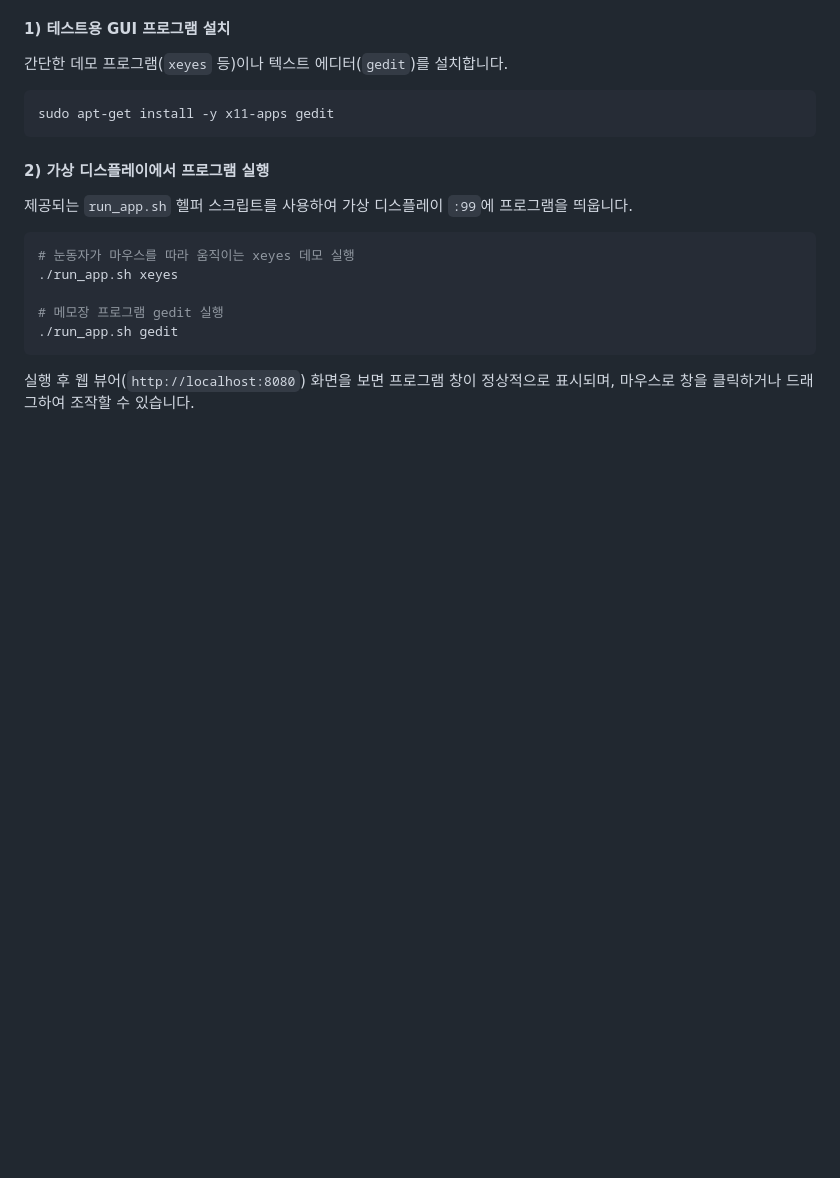
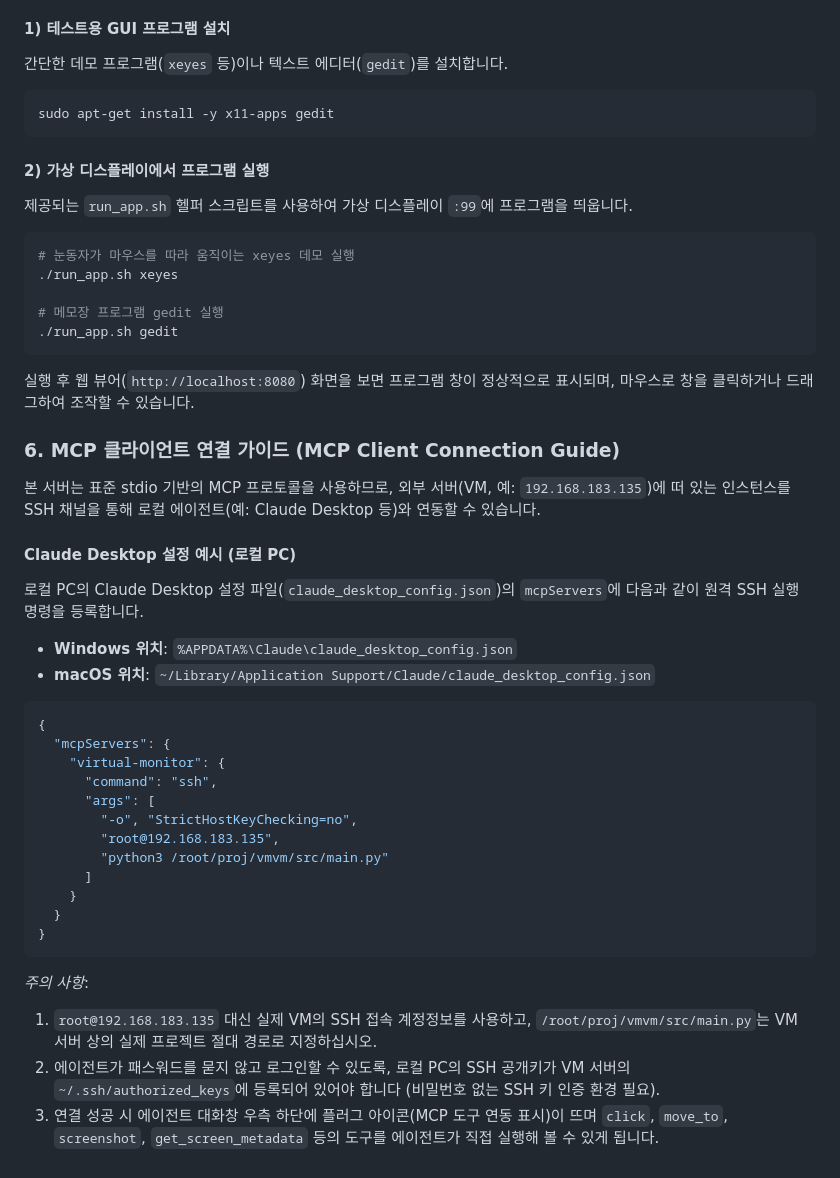
Before and after one commit to HLe4s-kaist/vm-mcp, a Markdown page: README.md, the part around the change. GitHub-like rendering; blank space fills up the shorter version.

Commit message:
docs: add MCP Client Connection Guide using SSH stdio to README.md

````diff
--- a/README.md
+++ b/README.md
@@ -82,3 +82,32 @@ sudo apt-get install -y x11-apps gedit
 ./run_app.sh gedit
 ```
 실행 후 웹 뷰어(`http://localhost:8080`) 화면을 보면 프로그램 창이 정상적으로 표시되며, 마우스로 창을 클릭하거나 드래그하여 조작할 수 있습니다.
+
+### 6. MCP 클라이언트 연결 가이드 (MCP Client Connection Guide)
+본 서버는 표준 stdio 기반의 MCP 프로토콜을 사용하므로, 외부 서버(VM, 예: `192.168.183.135`)에 떠 있는 인스턴스를 SSH 채널을 통해 로컬 에이전트(예: Claude Desktop 등)와 연동할 수 있습니다.
+
+#### Claude Desktop 설정 예시 (로컬 PC)
+로컬 PC의 Claude Desktop 설정 파일(`claude_desktop_config.json`)의 `mcpServers`에 다음과 같이 원격 SSH 실행 명령을 등록합니다.
+
+- **Windows 위치**: `%APPDATA%\Claude\claude_desktop_config.json`
+- **macOS 위치**: `~/Library/Application Support/Claude/claude_desktop_config.json`
+
+```json
+{
+  "mcpServers": {
+    "virtual-monitor": {
+      "command": "ssh",
+      "args": [
+        "-o", "StrictHostKeyChecking=no",
+        "root@192.168.183.135",
+        "python3 /root/proj/vmvm/src/main.py"
+      ]
+    }
+  }
+}
+```
+
+*주의 사항*:
+1. `root@192.168.183.135` 대신 실제 VM의 SSH 접속 계정정보를 사용하고, `/root/proj/vmvm/src/main.py`는 VM 서버 상의 실제 프로젝트 절대 경로로 지정하십시오.
+2. 에이전트가 패스워드를 묻지 않고 로그인할 수 있도록, 로컬 PC의 SSH 공개키가 VM 서버의 `~/.ssh/authorized_keys`에 등록되어 있어야 합니다 (비밀번호 없는 SSH 키 인증 환경 필요).
+3. 연결 성공 시 에이전트 대화창 우측 하단에 플러그 아이콘(MCP 도구 연동 표시)이 뜨며 `click`, `move_to`, `screenshot`, `get_screen_metadata` 등의 도구를 에이전트가 직접 실행해 볼 수 있게 됩니다.
````
